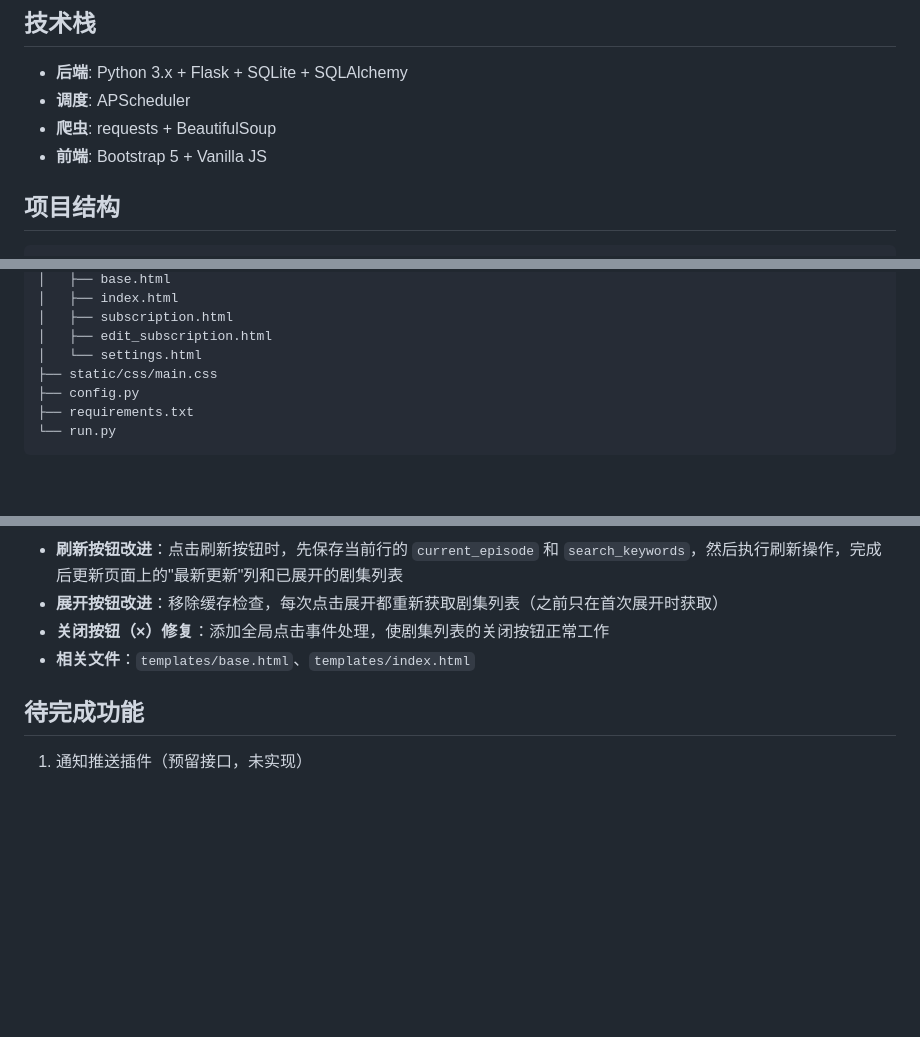
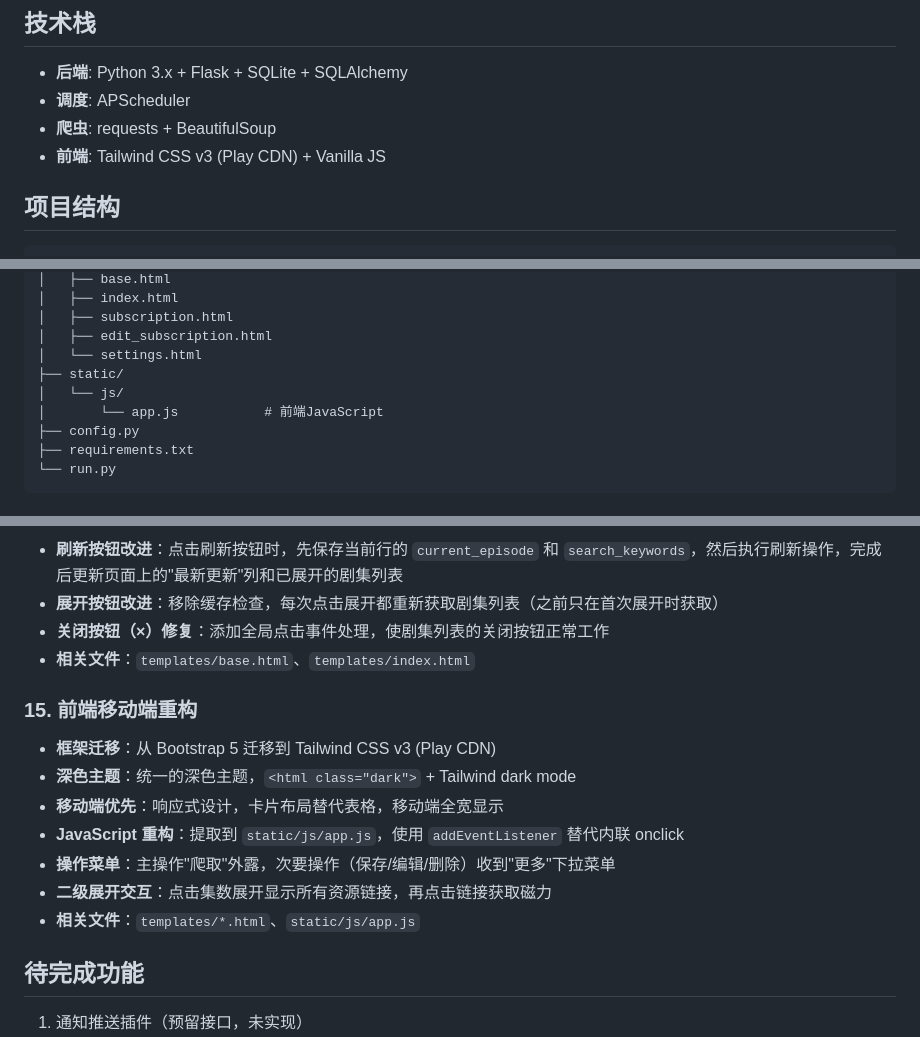
Before and after one commit to JasperJiang/VidSpectre, a Markdown page: docs/PROJECT_SUMMARY.md, 3 parts joined by grey strips. Drawn GitHub-style; blank space fills up the shorter version.

Commit message:
docs: update frontend architecture after Tailwind migration
- CLAUDE.md: Update Frontend section (Tailwind CSS, mobile-first, JS in app.js)
- PROJECT_SUMMARY.md: Add section 15 for frontend mobile refactor
- PROJECT_SUMMARY.md: Update tech stack (Bootstrap → Tailwind)

Co-Authored-By: Claude Opus 4.6 <noreply@anthropic.com>

```diff
--- a/docs/PROJECT_SUMMARY.md
+++ b/docs/PROJECT_SUMMARY.md
@@ -16,7 +16,7 @@ VidSpectre 是一个影视订阅爬取应用，采用插件式架构，支持：
 - **后端**: Python 3.x + Flask + SQLite + SQLAlchemy
 - **调度**: APScheduler
 - **爬虫**: requests + BeautifulSoup
-- **前端**: Bootstrap 5 + Vanilla JS
+- **前端**: Tailwind CSS v3 (Play CDN) + Vanilla JS
 
 ## 项目结构
 
@@ -56,7 +56,9 @@ vid spectre/
 │   ├── subscription.html
 │   ├── edit_subscription.html
 │   └── settings.html
-├── static/css/main.css
+├── static/
+│   └── js/
+│       └── app.js           # 前端JavaScript
 ├── config.py
 ├── requirements.txt
 └── run.py
@@ -185,6 +187,15 @@ uv run python run.py
 - **关闭按钮（×）修复**：添加全局点击事件处理，使剧集列表的关闭按钮正常工作
 - **相关文件**：`templates/base.html`、`templates/index.html`
 
+### 15. 前端移动端重构
+- **框架迁移**：从 Bootstrap 5 迁移到 Tailwind CSS v3 (Play CDN)
+- **深色主题**：统一的深色主题，`<html class="dark">` + Tailwind dark mode
+- **移动端优先**：响应式设计，卡片布局替代表格，移动端全宽显示
+- **JavaScript 重构**：提取到 `static/js/app.js`，使用 `addEventListener` 替代内联 onclick
+- **操作菜单**：主操作"爬取"外露，次要操作（保存/编辑/删除）收到"更多"下拉菜单
+- **二级展开交互**：点击集数展开显示所有资源链接，再点击链接获取磁力
+- **相关文件**：`templates/*.html`、`static/js/app.js`
+
 ## 待完成功能
 
 1. 通知推送插件（预留接口，未实现）
```
Also changed, not shown: CLAUDE.md (+4 -2 lines).
